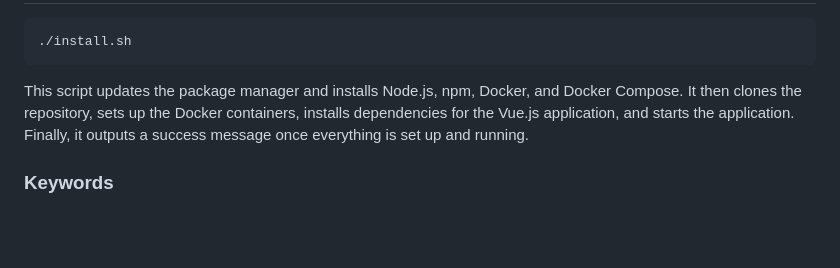
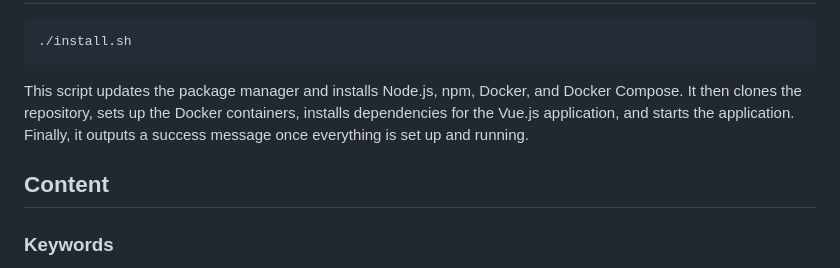
Before and after one commit to fin-officer/www, a Markdown page: README.md, the part around one of its changes. GitHub-like rendering; blank space fills up the shorter version.

```diff
--- a/README.md
+++ b/README.md
@@ -370,6 +370,9 @@ This script updates the package manager and installs Node.js, npm, Docker, and D
 
 
 
+## Content
+
+
 ### Keywords
 
 Financial Management, Cloud-based Solution, Reporting, Expense Tracking, Tax Calculations, Profit and Loss Analysis, Cash Flow Management, Integrations, Usability, Multilingual Support, OCR Document Digitalization, High-Quality Text Recognition, Data Extraction, Batch Processing, Pattern Recognition, Machine Learning, Artificial Intelligence, Enhanced Data Accuracy, Secure Platform, User-Friendly Interface, Streamlined Operations, Scalability, Collaboration, Compliance and Regulatory Support, Forecasting and Budgeting.
```
Also changed, not shown: other parts of README.md (+34 -0 lines).
